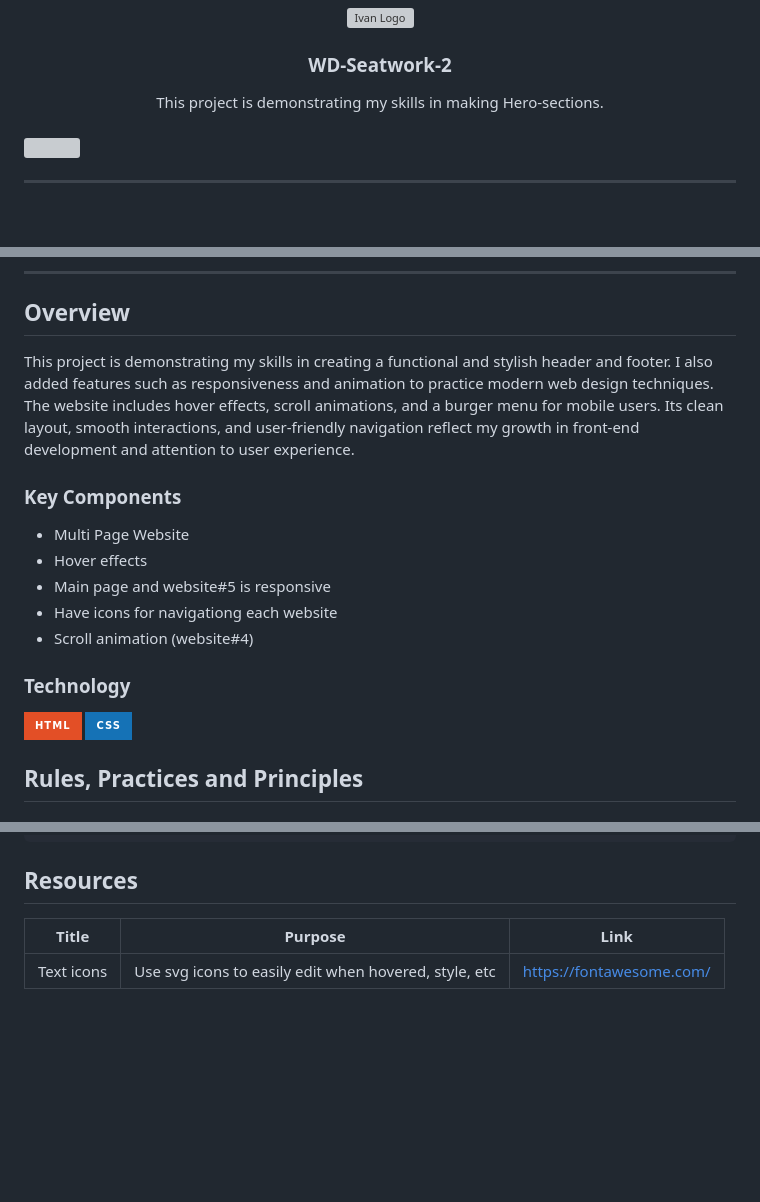
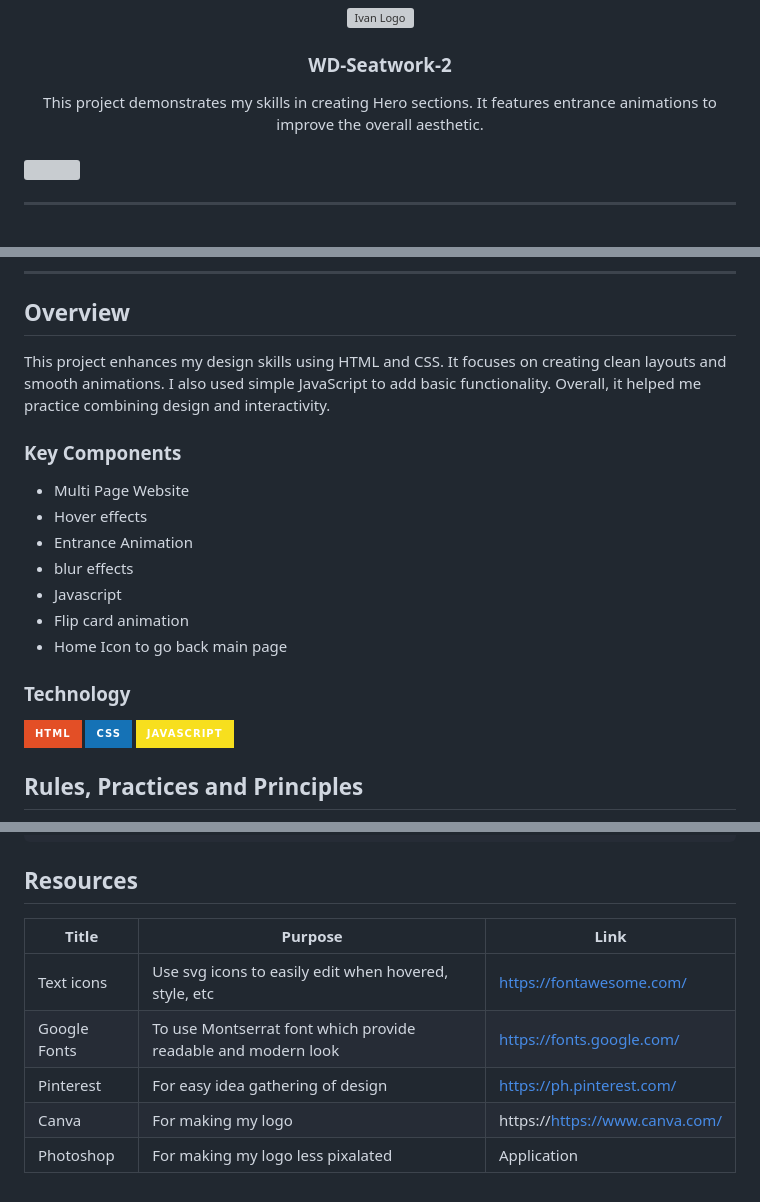
Before and after one commit to Ivanlizardo/WD-Seatwork-2, a Markdown page: readme.md, 3 parts joined by grey strips. Drawn GitHub-style; badges without logos; blank space fills up the shorter version; grey boxes are pictures that could not be loaded.

Commit message:
docs: updated readme

```diff
--- a/readme.md
+++ b/readme.md
@@ -11,7 +11,7 @@
 </div>
 <!-- TODO: Make a short description -->
 <div align="center">
-  This project is demonstrating my skills in making Hero-sections.
+  This project demonstrates my skills in creating Hero sections. It features entrance animations to improve the overall aesthetic.
 </div>
 
 <br />
@@ -50,15 +50,17 @@
 
 ## Overview
 
-This project is demonstrating my skills in creating a functional and stylish header and footer. I also added features such as responsiveness and animation to practice modern web design techniques. The website includes hover effects, scroll animations, and a burger menu for mobile users. Its clean layout, smooth interactions, and user-friendly navigation reflect my growth in front-end development and attention to user experience.
+This project enhances my design skills using HTML and CSS. It focuses on creating clean layouts and smooth animations. I also used simple JavaScript to add basic functionality. Overall, it helped me practice combining design and interactivity.
 
 ### Key Components
 
 - Multi Page Website
 - Hover effects
-- Main page and website#5 is responsive
-- Have icons for navigationg each website
-- Scroll animation (website#4)
+- Entrance Animation
+- blur effects
+- Javascript
+- Flip card animation
+- Home Icon to go back main page
 
 ### Technology
 
@@ -66,6 +68,7 @@ This project is demonstrating my skills in creating a functional and stylish hea
 
 ![HTML](https://img.shields.io/badge/HTML-E34F26?style=for-the-badge&logo=html5&logoColor=white)
 ![CSS](https://img.shields.io/badge/CSS-1572B6?style=for-the-badge&logo=css3&logoColor=white)
+![JavaScript](https://img.shields.io/badge/JavaScript-F7DF1E?style=for-the-badge&logo=javascript&logoColor=black)
 
 ## Rules, Practices and Principles
 
@@ -106,6 +109,10 @@ WD-ProjectName
 
 <!-- TODO: Add References -->
 
-| Title      | Purpose                                               | Link                     |
-| ---------- | ----------------------------------------------------- | ------------------------ |
-| Text icons | Use svg icons to easily edit when hovered, style, etc | https://fontawesome.com/ |
+| Title        | Purpose                                                       | Link                           |
+| ------------ | ------------------------------------------------------------- | ------------------------------ |
+| Text icons   | Use svg icons to easily edit when hovered, style, etc         | https://fontawesome.com/       |
+| Google Fonts | To use Montserrat font which provide readable and modern look | https://fonts.google.com/      |
+| Pinterest    | For easy idea gathering of design                             | https://ph.pinterest.com/      |
+| Canva        | For making my logo                                            | https://https://www.canva.com/ |
+| Photoshop    | For making my logo less pixalated                             | Application                    |
```
